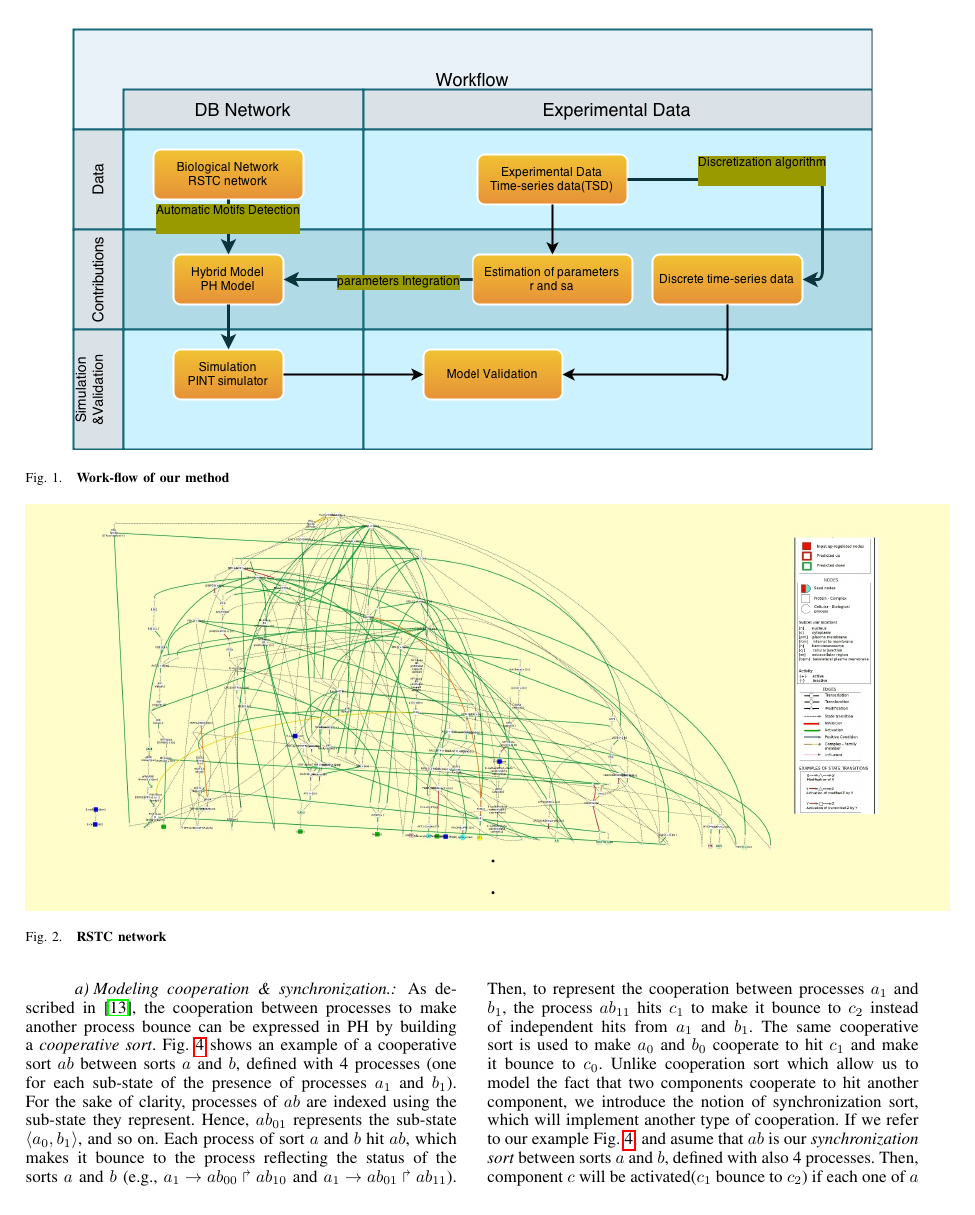
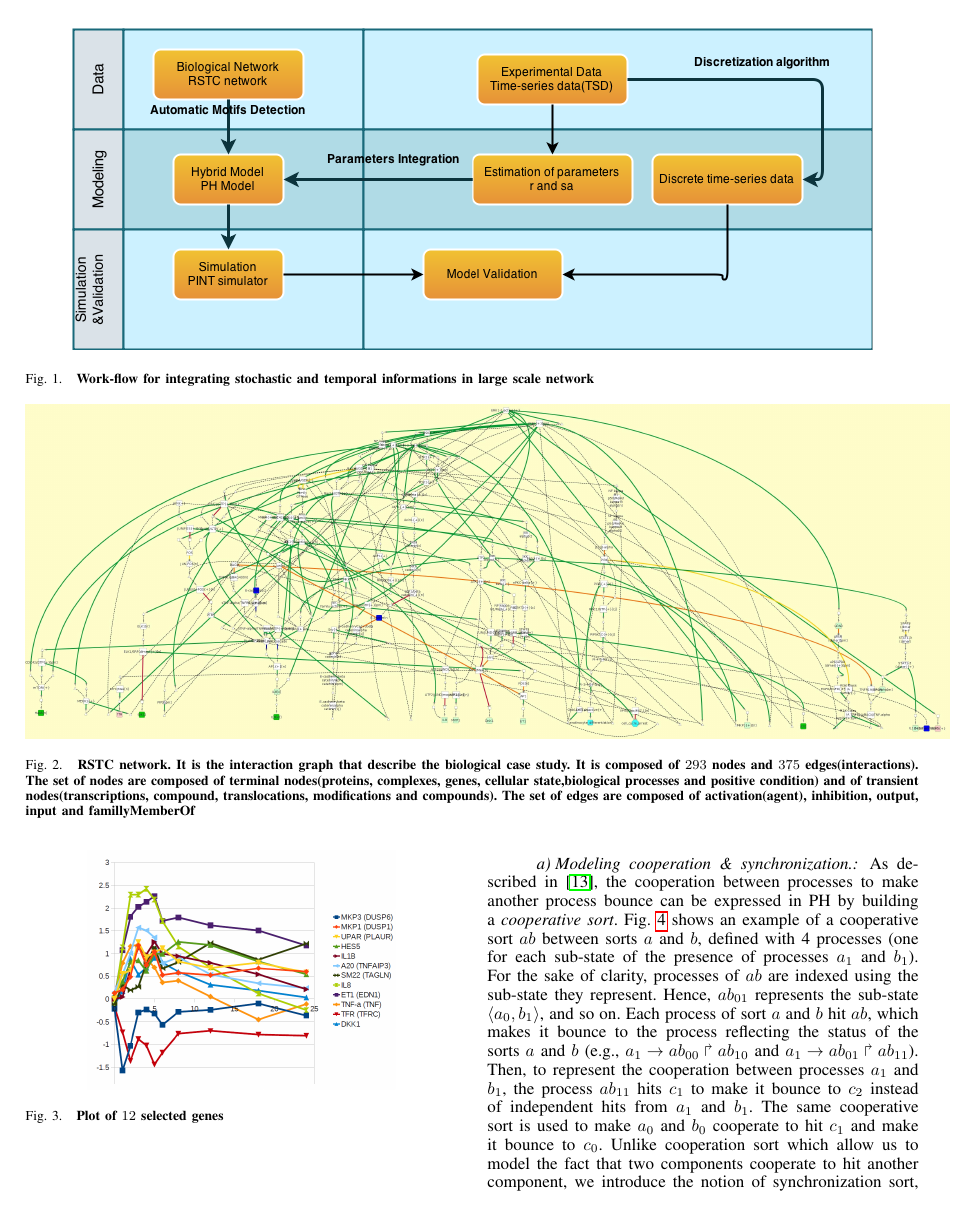
Before and after one commit to Louis-Fippo/CIBCB, a LaTeX paper (main.tex, which reads parts/methods.tex): page 3 of 8. Compiled offline with pdfLaTeX.

Commit message:
mon après bonne coorection des figures rstc et workflow commit

```diff
--- a/parts/methods.tex
+++ b/parts/methods.tex
@@ -7,8 +7,8 @@ The general workflow for integrating time-series data in model is depicted in Fi
 
 \begin{figure*}[!t]
  \centering
- \includegraphics[width=6.5in]{images/workflow-1.png}
-\caption{{\bf Work-flow of our method}}
+ \includegraphics[width=6.5in]{images/workflow-2.png}
+\caption{{\bf Work-flow for integrating stochastic and temporal informations in large scale network}}
  \label{fig:workflow}
 \end{figure*}
 
@@ -51,8 +51,11 @@ We have activation(agent), inhibition, output, input and famillyMemberOf.
 
 \begin{figure*}[!t]
  \centering
- \includegraphics[width=7.5in]{images/net1.jpeg}
-\caption{{\bf RSTC network}}
+ \includegraphics[width=7.5in]{images/net.jpg}
+\caption{{\bf RSTC network. It is the interaction graph that describe the biological case study. It is composed of $293$ nodes and $375$ edges(interactions).
+The set of nodes are composed of terminal nodes(proteins, complexes, genes, cellular state,biological processes and positive condition) and of transient
+nodes(transcriptions, compound, translocations, modifications and compounds). The set of edges are composed of activation(agent), inhibition, output,
+input and famillyMemberOf}}
  \label{fig:network}
 \end{figure*}
 
```
Also changed, not shown: images/net.jpg (added), images/workflow-2.png (added), main.pdf, parts/methods.tex (4 more changed lines), 3 other files.
